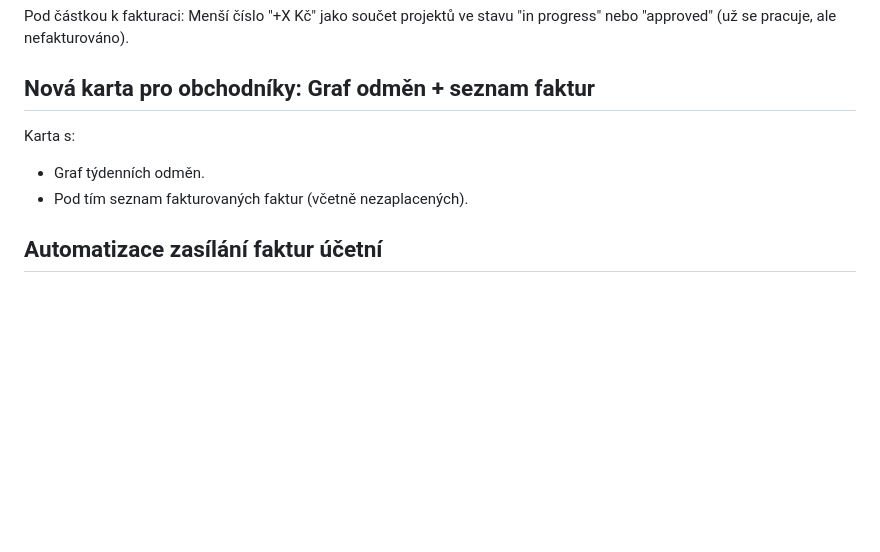
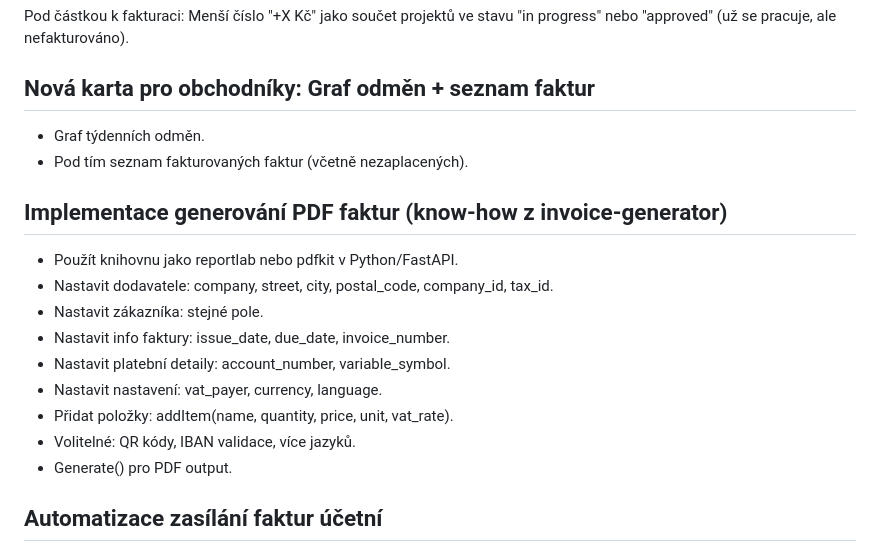
Before and after one commit to xsimekp1/Webomat, a Markdown page: COMMISSION_INVOICING_ASSIGNMENT.md, the part around the change. Drawn GitHub-style; blank space fills up the shorter version.

Commit message:
Add know-how for PDF invoice generation from invoice-generator library

```diff
--- a/COMMISSION_INVOICING_ASSIGNMENT.md
+++ b/COMMISSION_INVOICING_ASSIGNMENT.md
@@ -285,9 +285,19 @@ V UI pro vytvoření faktury: Možnost změnit splatnost ze standardních 14 dn
 Pod částkou k fakturaci: Menší číslo "+X Kč" jako součet projektů ve stavu "in progress" nebo "approved" (už se pracuje, ale nefakturováno).
 
 ## Nová karta pro obchodníky: Graf odměn + seznam faktur
-Karta s:
 - Graf týdenních odměn.
 - Pod tím seznam fakturovaných faktur (včetně nezaplacených).
+
+## Implementace generování PDF faktur (know-how z invoice-generator)
+- Použít knihovnu jako reportlab nebo pdfkit v Python/FastAPI.
+- Nastavit dodavatele: company, street, city, postal_code, company_id, tax_id.
+- Nastavit zákazníka: stejné pole.
+- Nastavit info faktury: issue_date, due_date, invoice_number.
+- Nastavit platební detaily: account_number, variable_symbol.
+- Nastavit nastavení: vat_payer, currency, language.
+- Přidat položky: addItem(name, quantity, price, unit, vat_rate).
+- Volitelné: QR kódy, IBAN validace, více jazyků.
+- Generate() pro PDF output.
 
 ## Automatizace zasílání faktur účetní
 - Měsíční automatické generování emailu s přijatými fakturami (PDF přílohy).
```
